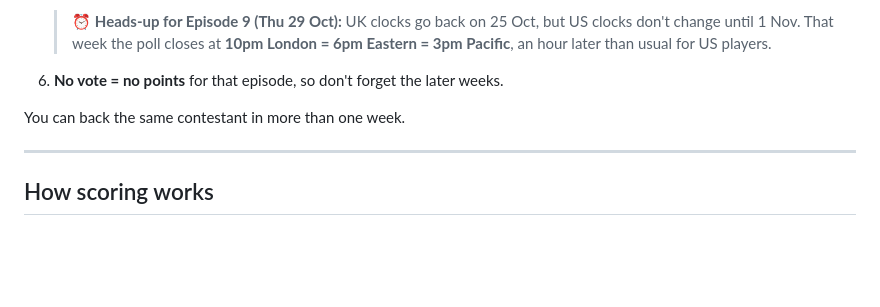
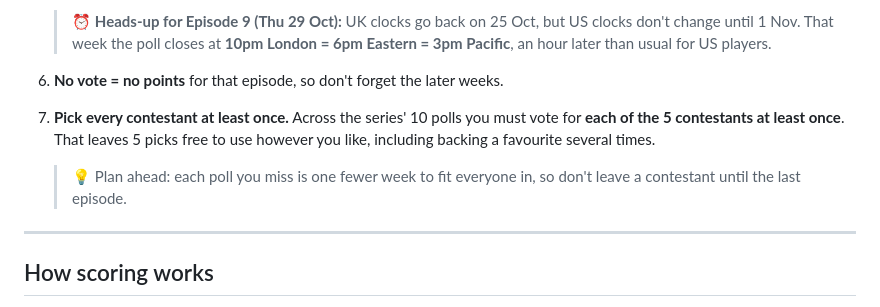
Before and after one commit to kbroadie/Fantasky-Master, a Markdown page: README.md, the part around the change. Drawn GitHub-style; blank space fills up the shorter version.

```diff
--- a/README.md
+++ b/README.md
@@ -27,8 +27,9 @@ Everything happens in our WhatsApp group. There's nothing to sign up for.
    > ⏰ **Heads-up for Episode 9 (Thu 29 Oct):** UK clocks go back on 25 Oct, but US clocks don't change until 1 Nov. That week the poll closes at **10pm London = 6pm Eastern = 3pm Pacific**, an hour later than usual for US players.
 
 6. **No vote = no points** for that episode, so don't forget the later weeks.
+7. **Pick every contestant at least once.** Across the series' 10 polls you must vote for **each of the 5 contestants at least once**. That leaves 5 picks free to use however you like, including backing a favourite several times.
 
-You can back the same contestant in more than one week.
+   > 💡 Plan ahead: each poll you miss is one fewer week to fit everyone in, so don't leave a contestant until the last episode.
 
 ---
 
```
Also changed, not shown: FANTASKY_MASTER_EXPLAINED.md (+3 -0 lines).
